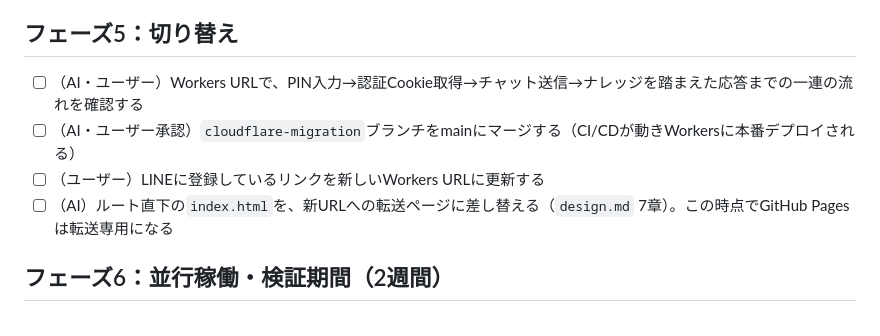
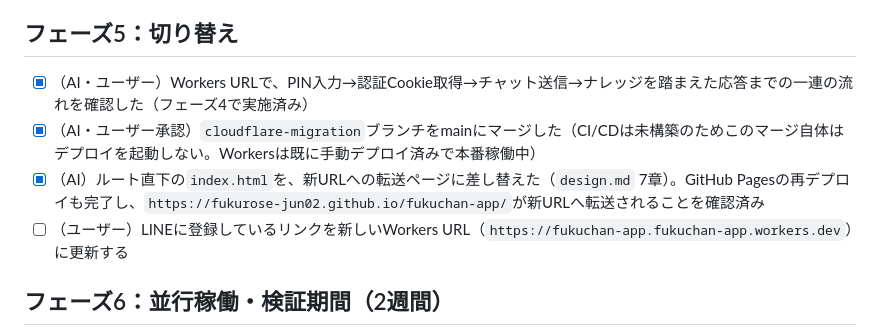
Before and after one commit to fukurose-jun02/fukuchan-app, a Markdown page: docs/implementation-plan.md, the part around the change. Drawn GitHub-style.

Commit message:
フェーズ5：mainへのマージ・GitHub Pages転送化を完了
cloudflare-migrationをmainへマージし、ルートindex.htmlを新Workers
URLへの転送ページに差し替えた。GitHub Pages再デプロイ後、旧URLへの
アクセスが正しく新URLへ転送されることを確認済み。残るはLINEリンクの
更新のみ。

Co-Authored-By: Claude Sonnet 5 <noreply@anthropic.com>

```diff
--- a/docs/implementation-plan.md
+++ b/docs/implementation-plan.md
@@ -78,10 +78,10 @@ Cloudflareアカウント作成・ログイン認証（OAuth）・実際のAPI
 
 ## フェーズ5：切り替え
 
-- [ ] （AI・ユーザー）Workers URLで、PIN入力→認証Cookie取得→チャット送信→ナレッジを踏まえた応答までの一連の流れを確認する
-- [ ] （AI・ユーザー承認）`cloudflare-migration`ブランチをmainにマージする（CI/CDが動きWorkersに本番デプロイされる）
-- [ ] （ユーザー）LINEに登録しているリンクを新しいWorkers URLに更新する
-- [ ] （AI）ルート直下の`index.html`を、新URLへの転送ページに差し替える（`design.md` 7章）。この時点でGitHub Pagesは転送専用になる
+- [x] （AI・ユーザー）Workers URLで、PIN入力→認証Cookie取得→チャット送信→ナレッジを踏まえた応答までの一連の流れを確認した（フェーズ4で実施済み）
+- [x] （AI・ユーザー承認）`cloudflare-migration`ブランチをmainにマージした（CI/CDは未構築のためこのマージ自体はデプロイを起動しない。Workersは既に手動デプロイ済みで本番稼働中）
+- [x] （AI）ルート直下の`index.html`を、新URLへの転送ページに差し替えた（`design.md` 7章）。GitHub Pagesの再デプロイも完了し、`https://fukurose-jun02.github.io/fukuchan-app/`が新URLへ転送されることを確認済み
+- [ ] （ユーザー）LINEに登録しているリンクを新しいWorkers URL（`https://fukuchan-app.fukuchan-app.workers.dev`）に更新する
 
 ## フェーズ6：並行稼働・検証期間（2週間）
 
```
